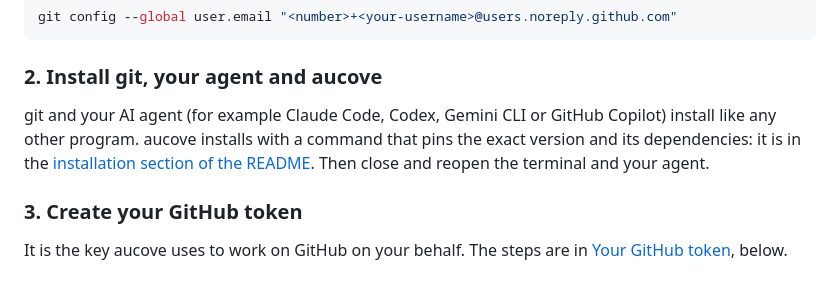
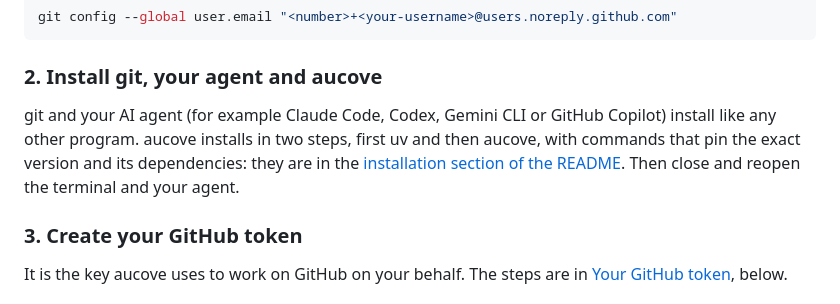
Before and after one commit to aucove/aucove, a Markdown page: docs/en/researcher.md, the part around the change. Drawn GitHub-style.

```diff
--- a/docs/en/researcher.md
+++ b/docs/en/researcher.md
@@ -26,7 +26,7 @@ git config --global user.email "<number>+<your-username>@users.noreply.github.co
 
 ### 2. Install git, your agent and aucove
 
-git and your AI agent (for example Claude Code, Codex, Gemini CLI or GitHub Copilot) install like any other program. aucove installs with a command that pins the exact version and its dependencies: it is in the [installation section of the README](../../README.md#installation). Then close and reopen the terminal and your agent.
+git and your AI agent (for example Claude Code, Codex, Gemini CLI or GitHub Copilot) install like any other program. aucove installs in two steps, first uv and then aucove, with commands that pin the exact version and its dependencies: they are in the [installation section of the README](../../README.md#installation). Then close and reopen the terminal and your agent.
 
 ### 3. Create your GitHub token
 
```
Also changed, not shown: README.md (+44 -8 lines), docs/es/investigador.md (+1 -1 lines).
